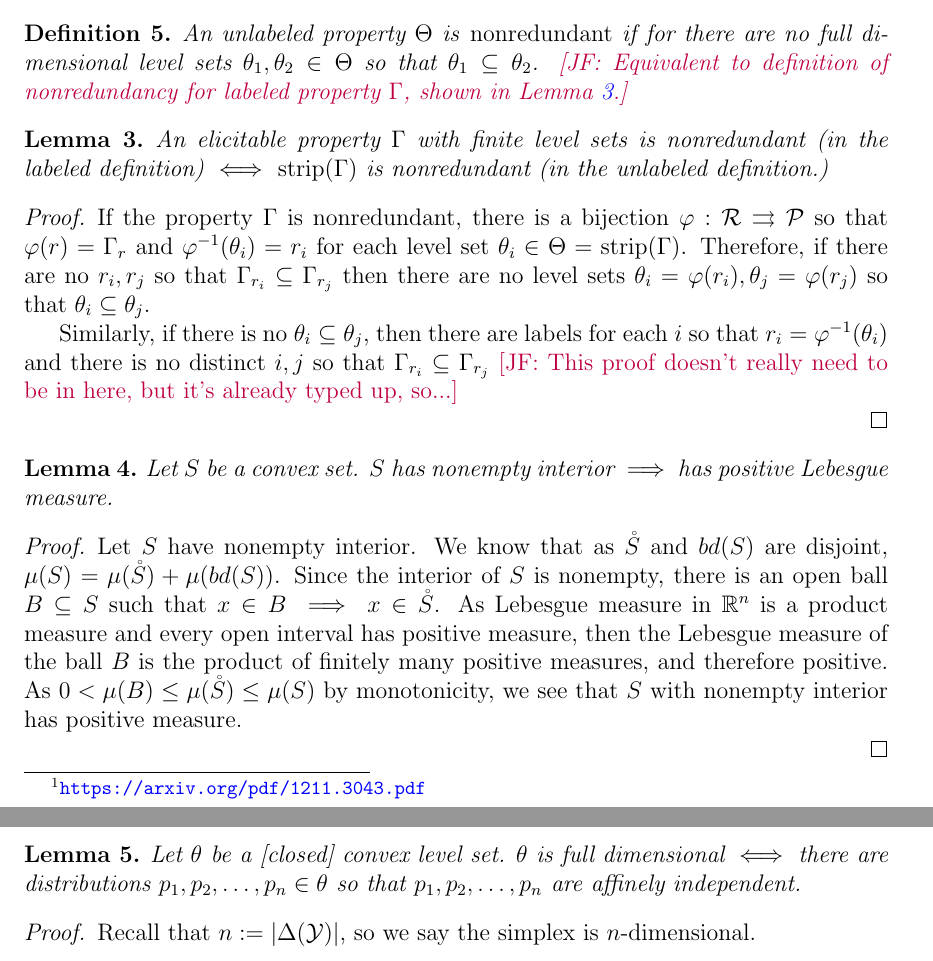
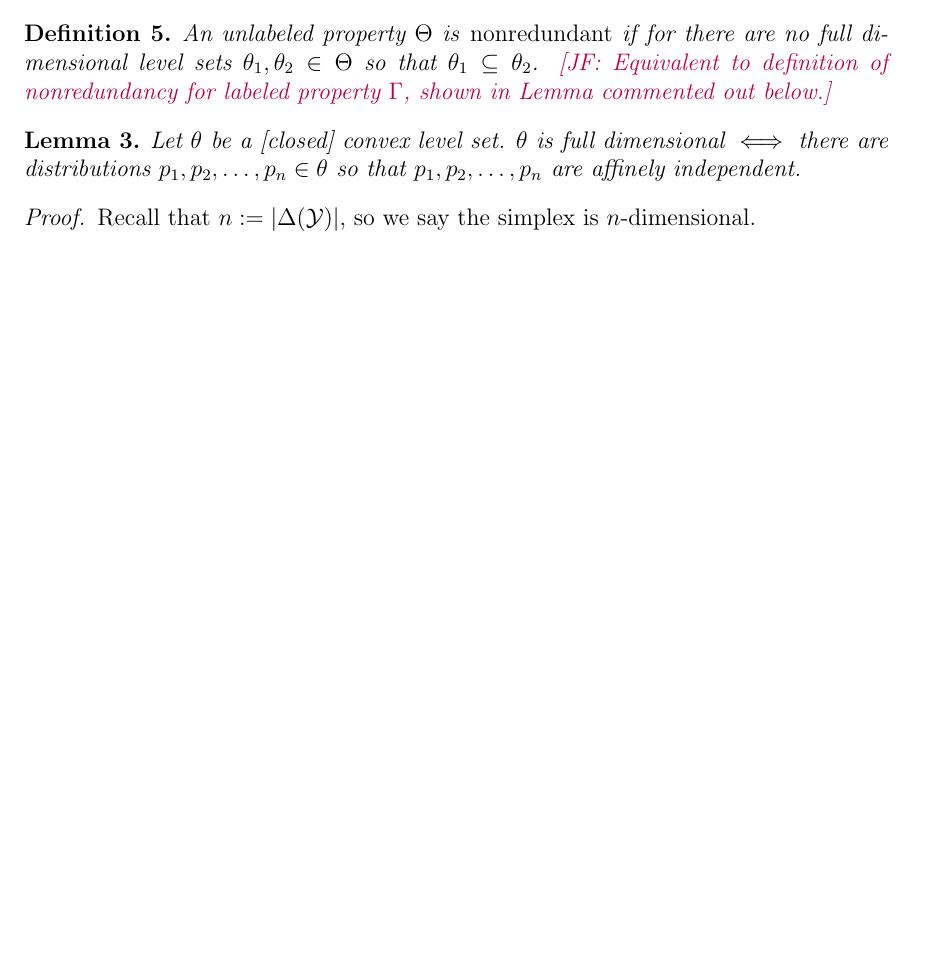
Before and after one commit to jfinocchiaro/cvx-fin, a LaTeX document (jessie-writeup/jessie-writeup.tex): two parts of pages 5 and 6 of 6 before the commit and part of page 5 of 5 after it, the two joined at a grey line, cut so that both start at the same text, the shorter picture padded with empty space. Compiled offline with pdfLaTeX.

Commit message:
Small tweaks and trimming down my writeup... pun intended

```diff
--- a/jessie-writeup/jessie-writeup.tex
+++ b/jessie-writeup/jessie-writeup.tex
@@ -689,62 +691,62 @@ Since $\trim(\Gamma) \subseteq \strip(\Gamma)$, then the strip being finite impl
 \begin{definition}\label{def:unlabeled-nonredundant}
 	An unlabeled property $\Theta$ is \emph{nonredundant} if for there are no full dimensional level sets $\theta_1, \theta_2 \in \Theta$ so that $\theta_1 \subseteq \theta_2$.
 	%  \raft{Have not defined elicitability for unlabeled properties.  Also, what does ``almost everywhere'' mean in this context, since $\Theta$ is just a set of sets?  I think we just want to say that there are no distinct $\theta_1,\theta_2 \in \Theta$ such that $\theta_1 \subseteq \theta_2$.  JF: you're right... shoot}
-	\jessie{Equivalent to definition of nonredundancy for labeled property $\Gamma$, shown in Lemma~\ref{lem:nonredundant-defs-equivalent}.}
+	\jessie{Equivalent to definition of nonredundancy for labeled property $\Gamma$, shown in Lemma commented out below.}
 \end{definition}
 
-\begin{lemma}\label{lem:nonredundant-defs-equivalent}
-	An elicitable property $\Gamma$ with finite level sets is nonredundant (in the labeled definition) $\iff$ $\strip(\Gamma)$ is nonredundant (in the unlabeled definition.)
-\end{lemma}
-\begin{proof}
-	If the property $\Gamma$ is nonredundant, there is a bijection $\varphi:\R \toto \P$ so that $\varphi(r) = \Gamma_r$ and $\varphi^{-1}(\theta_i) = r_i$ for each level set $\theta_i \in \Theta = \strip(\Gamma)$.
-	Therefore, if there are no $r_i, r_j$ so that $\Gamma_{r_i} \subseteq \Gamma_{r_j}$ then there are no level sets $\theta_i = \varphi(r_i), \theta_j = \varphi(r_j)$ so that $\theta_i \subseteq \theta_j$.
+%\begin{lemma}\label{lem:nonredundant-defs-equivalent}
+%	An elicitable property $\Gamma$ with finite level sets is nonredundant (in the labeled definition) $\iff$ $\strip(\Gamma)$ is nonredundant (in the unlabeled definition.)
+%\end{lemma}
+%\begin{proof}
+%	If the property $\Gamma$ is nonredundant, there is a bijection $\varphi:\R \toto \P$ so that $\varphi(r) = \Gamma_r$ and $\varphi^{-1}(\theta_i) = r_i$ for each level set $\theta_i \in \Theta = \strip(\Gamma)$.
+%	Therefore, if there are no $r_i, r_j$ so that $\Gamma_{r_i} \subseteq \Gamma_{r_j}$ then there are no level sets $\theta_i = \varphi(r_i), \theta_j = \varphi(r_j)$ so that $\theta_i \subseteq \theta_j$.
+%
+%	Similarly, if there is no $\theta_i \subseteq \theta_j$, then there are labels for each $i$ so that $r_i = \varphi^{-1}(\theta_i)$ and there is no distinct $i,j$ so that $\Gamma_{r_i} \subseteq \Gamma_{r_j}$
+%	\jessie{This proof doesn't really need to be in here, but it's already typed up, so...}
+%
+%%	We show both directions.\\
+%%	\begin{enumerate}
+%%		\item [$\implies$]
+%%		Let the property $\Gamma:\P \to \R$ be nonredundant.
+%%		Then for any two reports $r, r' \in \R$ with $r \neq r'$, the level sets $\theta := \Gamma_r \not \subseteq \Gamma_{r'}$ and $\theta' := \Gamma_{r'} \not \subseteq \Gamma_r$.
+%%
+%%		For each $r_i \in \R$ we know that there is a level set $\theta_i$ corresponding to the labeled level set $\Gamma_{r_i}$.
+%%		As there is no level set $\theta$ that does not correspond to some $r \in \R$ by nondegeneracy of $\Gamma$ and no $\Gamma_{r_i} \subseteq \Gamma_{r_j}$ for $i \neq j$, then there are no corresponding level sets so that $\theta_i \subseteq \theta_j$.
+%%
+%%
+%%		\item[$\impliedby$]
+%%		Say that for there are no distinct full dimensional level sets $\theta, \theta' \in \Theta := \strip(\Gamma)$ that $\theta \subseteq \theta'$.
+%%		Then there are reports $r, r' \in \R$ such that $\theta = \Gamma_r$ and $\theta' = \Gamma_{r'}$.
+%%
+%%		\jessie{Come back later if needed}
+%%
+%%		Therefore, $\strip(\Gamma)$ is nonredundant $\implies \Gamma$ is nonredundant.
+%%	\end{enumerate}
+%
+%\end{proof}
 
-	Similarly, if there is no $\theta_i \subseteq \theta_j$, then there are labels for each $i$ so that $r_i = \varphi^{-1}(\theta_i)$ and there is no distinct $i,j$ so that $\Gamma_{r_i} \subseteq \Gamma_{r_j}$
-	\jessie{This proof doesn't really need to be in here, but it's already typed up, so...}
-
-%	We show both directions.\\
-%	\begin{enumerate}
-%		\item [$\implies$]
-%		Let the property $\Gamma:\P \to \R$ be nonredundant.
-%		Then for any two reports $r, r' \in \R$ with $r \neq r'$, the level sets $\theta := \Gamma_r \not \subseteq \Gamma_{r'}$ and $\theta' := \Gamma_{r'} \not \subseteq \Gamma_r$.
+%\begin{lemma}\label{lem:pos-measure-iff-nonempty-int}
+%Let $S$ be a convex set.
+%$S$ has nonempty interior $\implies$ has positive Lebesgue measure.
+%\end{lemma}
+%\begin{proof}
 %
-%		For each $r_i \in \R$ we know that there is a level set $\theta_i$ corresponding to the labeled level set $\Gamma_{r_i}$.
-%		As there is no level set $\theta$ that does not correspond to some $r \in \R$ by nondegeneracy of $\Gamma$ and no $\Gamma_{r_i} \subseteq \Gamma_{r_j}$ for $i \neq j$, then there are no corresponding level sets so that $\theta_i \subseteq \theta_j$.
+%%%%\begin{enumerate}
+%%%%	\item[$\implies$]
+%	Let $S$ have nonempty interior.
+%	We know that as $\inter{S}$ and $bd(S)$ are disjoint, $\mu(S) = \mu(\inter{S}) + \mu(bd(S))$.
+%	Since the interior of $S$ is nonempty, there is an open ball $B \subseteq S$ such that $x \in B \implies x \in \inter S$.
+%	As Lebesgue measure in $\reals^n$ is a product measure and every open interval has positive measure, then the Lebesgue measure of the ball $B$ is the product of finitely many positive measures, and therefore positive.
+%	As $0 < \mu(B) \leq \mu(\inter S) \leq \mu(S)$ by monotonicity, we see that $S$ with nonempty interior has positive measure.
 %
+%%%%	\item[$\impliedby$]
+%%%%	Follows from the contrapositive and definition of measure.
+%%%%%		That is, $\mu(S) = \mu(\inter{S}) + \mu(bd(S)) = \mu(\inter{S})$.\footnote{Since $S$ is convex, $\mu(bd(S)) = 0$ according to \url{https://math.stackexchange.com/questions/613408/when-does-the-boundary-have-measure-zero}.}
+%%%%%		As $\inter{S} = \emptyset \implies \mu(\inter{S}) = 0$, and hence does not have positive measure.
 %
-%		\item[$\impliedby$]
-%		Say that for there are no distinct full dimensional level sets $\theta, \theta' \in \Theta := \strip(\Gamma)$ that $\theta \subseteq \theta'$.
-%		Then there are reports $r, r' \in \R$ such that $\theta = \Gamma_r$ and $\theta' = \Gamma_{r'}$.
-%
-%		\jessie{Come back later if needed}
-%
-%		Therefore, $\strip(\Gamma)$ is nonredundant $\implies \Gamma$ is nonredundant.
-%	\end{enumerate}
-
-\end{proof}
-
-\begin{lemma}\label{lem:pos-measure-iff-nonempty-int}
-Let $S$ be a convex set.
-$S$ has nonempty interior $\implies$ has positive Lebesgue measure.
-\end{lemma}
-\begin{proof}
-
-%%%\begin{enumerate}
-%%%	\item[$\implies$]
-	Let $S$ have nonempty interior.
-	We know that as $\inter{S}$ and $bd(S)$ are disjoint, $\mu(S) = \mu(\inter{S}) + \mu(bd(S))$.
-	Since the interior of $S$ is nonempty, there is an open ball $B \subseteq S$ such that $x \in B \implies x \in \inter S$.
-	As Lebesgue measure in $\reals^n$ is a product measure and every open interval has positive measure, then the Lebesgue measure of the ball $B$ is the product of finitely many positive measures, and therefore positive.
-	As $0 < \mu(B) \leq \mu(\inter S) \leq \mu(S)$ by monotonicity, we see that $S$ with nonempty interior has positive measure.
-
-%%%	\item[$\impliedby$]
-%%%	Follows from the contrapositive and definition of measure.
-%%%%		That is, $\mu(S) = \mu(\inter{S}) + \mu(bd(S)) = \mu(\inter{S})$.\footnote{Since $S$ is convex, $\mu(bd(S)) = 0$ according to \url{https://math.stackexchange.com/questions/613408/when-does-the-boundary-have-measure-zero}.}
-%%%%		As $\inter{S} = \emptyset \implies \mu(\inter{S}) = 0$, and hence does not have positive measure.
-
-%%%		\jessie{Use Lemma~\ref{lem:nonempty-inter-iff-aff-ind}.}
-%%%	\end{enumerate}
-\end{proof}
+%%%%		\jessie{Use Lemma~\ref{lem:nonempty-inter-iff-aff-ind}.}
+%%%%	\end{enumerate}
+%\end{proof}
 
 \begin{lemma}\label{lem:nonempty-inter-iff-aff-ind}
 	Let $\theta$ be a [closed] convex level set.
```
Also changed, not shown: jessie-writeup/jessie-writeup.tex (30 more changed lines).
